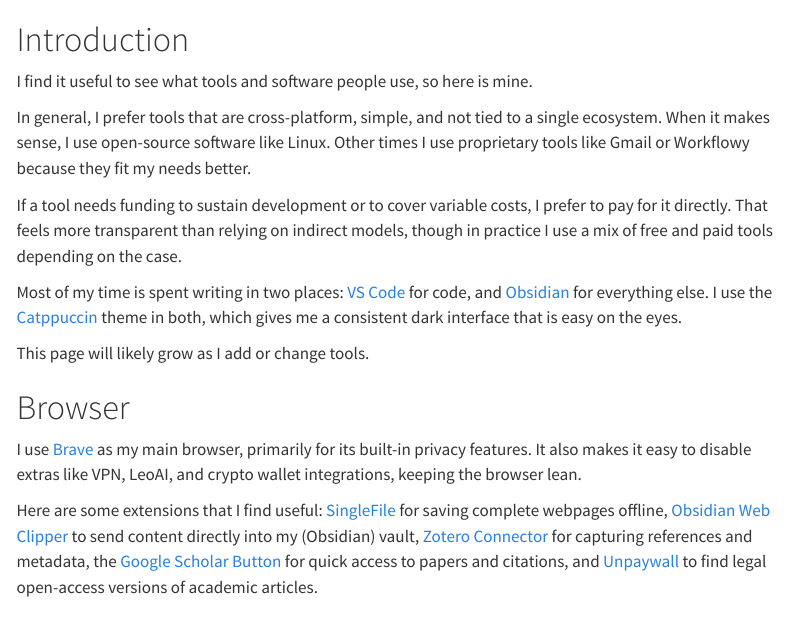
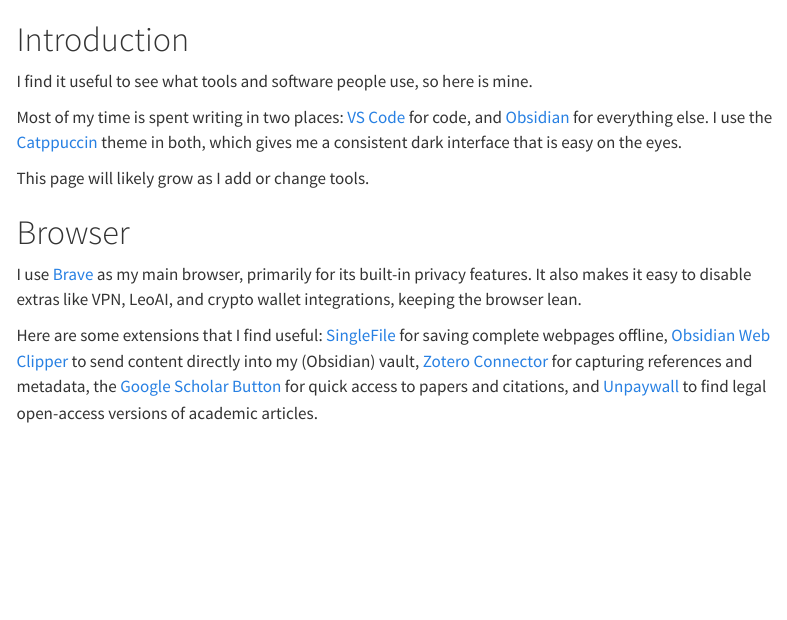
Before and after one commit to tabareCapitan/tabarecapitan.github.io, a Quarto document (toolbox.qmd): the page in a window 1100 px wide, from its top. Rendered offline with R 4.5, knitr and Pandoc in place of Quarto, with nearby package versions; menus at the side of the page are left out.

Commit message:
toolbox section

```diff
--- a/toolbox.qmd
+++ b/toolbox.qmd
@@ -9,10 +9,6 @@
 # Introduction
 
 I find it useful to see what tools and software people use, so here is mine.
-
-In general, I prefer tools that are cross-platform, simple, and not tied to a single ecosystem. When it makes sense, I use open-source software like Linux. Other times I use proprietary tools like Gmail or Workflowy because they fit my needs better.
-
-If a tool needs funding to sustain development or to cover variable costs, I prefer to pay for it directly. That feels more transparent than relying on indirect models, though in practice I use a mix of free and paid tools depending on the case.
 
 Most of my time is spent writing in two places: [VS Code](https://code.visualstudio.com/) for code, and [Obsidian](https://obsidian.md/) for everything else. I use the [Catppuccin](https://catppuccin.com/) theme in both, which gives me a consistent dark interface that is easy on the eyes.
 
```
Also changed, not shown: docs/search.json, 1 other file.
